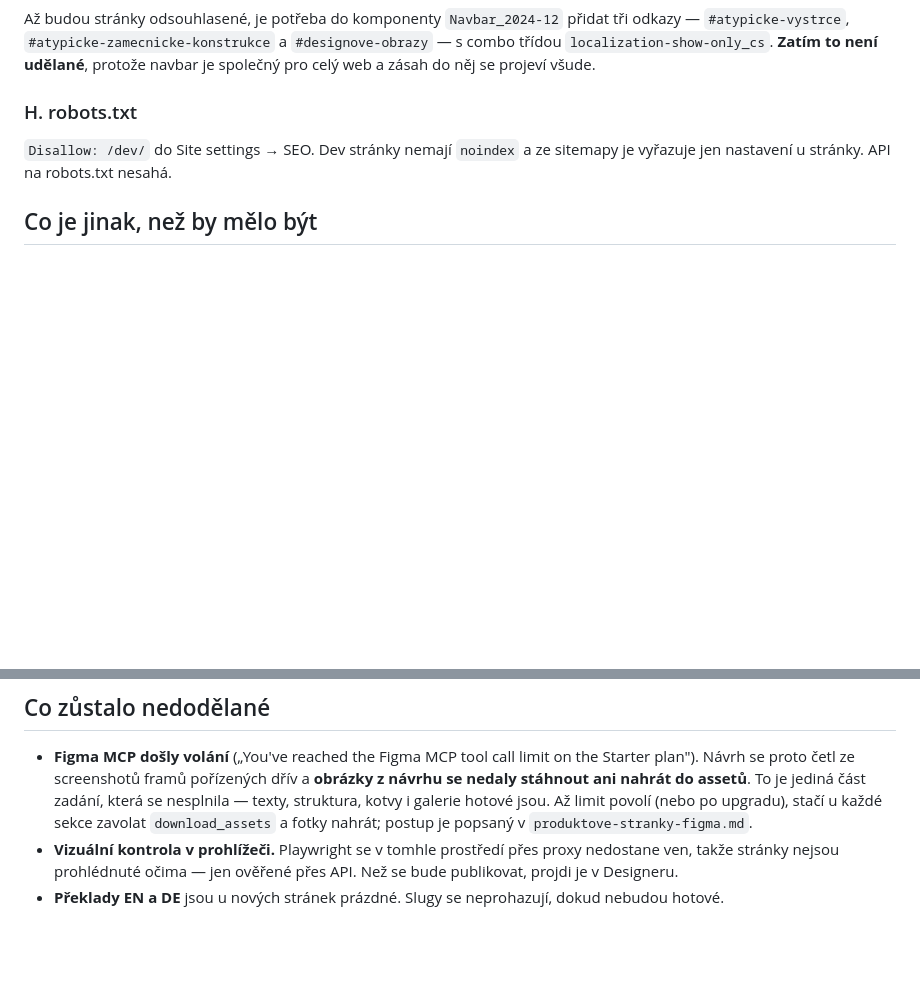
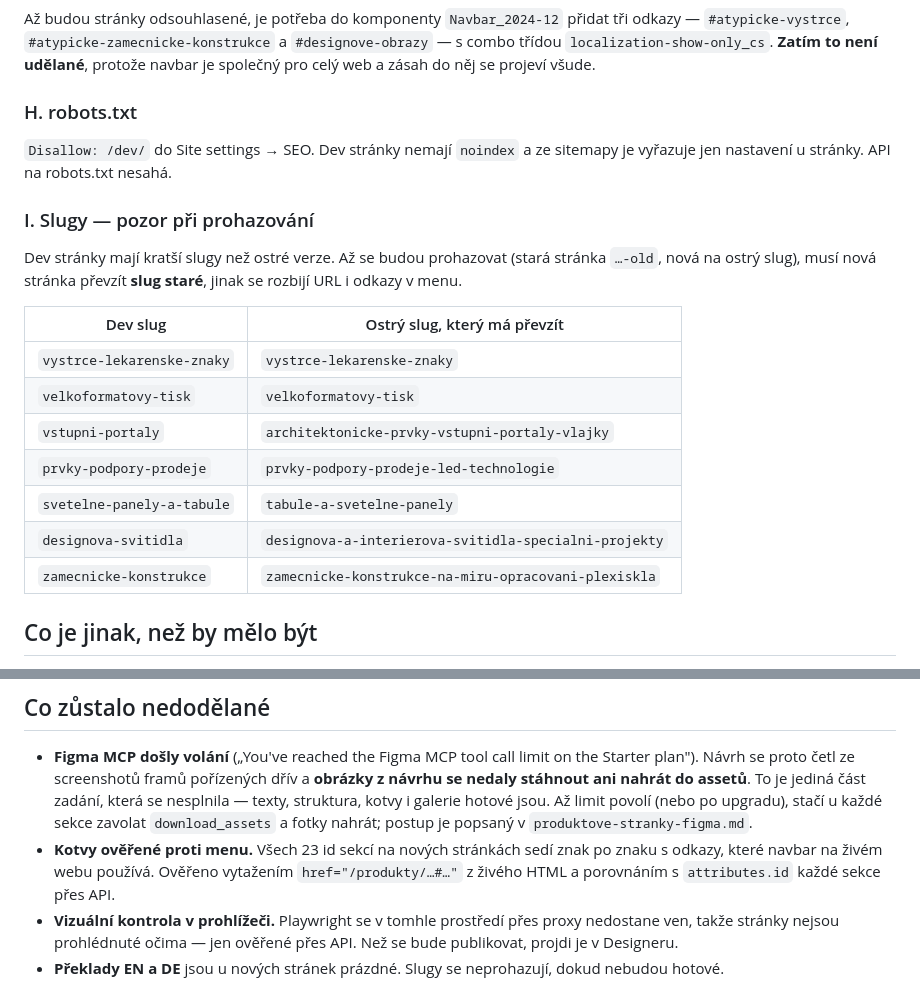
Before and after one commit to lukas-webkit-studio/eldr, a Markdown page: docs/produktove-stranky-stav.md, 2 parts joined by grey strips. Rendered like a GitHub page; blank space fills up the shorter version.

Commit message:
docs: mapování dev slugů na ostré a zápis ověření kotev
Dev stránky mají kratší slugy než ostré verze. Při prohazování musí nová
stránka převzít slug staré, jinak se rozbijí URL i odkazy v menu.

Zároveň zapsáno, že všech 23 id sekcí sedí s odkazy, které navbar na
živém webu používá.

Co-Authored-By: Claude Opus 5 <noreply@anthropic.com>
Claude-Session: https://claude.ai/code/session_01QwBc9aP25bzN4TazddV548

```diff
--- a/docs/produktove-stranky-stav.md
+++ b/docs/produktove-stranky-stav.md
@@ -162,6 +162,22 @@ a zásah do něj se projeví všude.
 a ze sitemapy je vyřazuje jen nastavení u stránky. API na robots.txt
 nesahá.
 
+### I. Slugy — pozor při prohazování
+
+Dev stránky mají kratší slugy než ostré verze. Až se budou prohazovat
+(stará stránka `…-old`, nová na ostrý slug), musí nová stránka převzít
+**slug staré**, jinak se rozbijí URL i odkazy v menu.
+
+| Dev slug | Ostrý slug, který má převzít |
+|---|---|
+| `vystrce-lekarenske-znaky` | `vystrce-lekarenske-znaky` |
+| `velkoformatovy-tisk` | `velkoformatovy-tisk` |
+| `vstupni-portaly` | `architektonicke-prvky-vstupni-portaly-vlajky` |
+| `prvky-podpory-prodeje` | `prvky-podpory-prodeje-led-technologie` |
+| `svetelne-panely-a-tabule` | `tabule-a-svetelne-panely` |
+| `designova-svitidla` | `designova-a-interierova-svitidla-specialni-projekty` |
+| `zamecnicke-konstrukce` | `zamecnicke-konstrukce-na-miru-opracovani-plexiskla` |
+
 ## Co je jinak, než by mělo být
 
 - **Sedmá sekce Designových svítidel** („Reklama z cortenového plechu")
@@ -218,6 +234,10 @@ nesahá.
   struktura, kotvy i galerie hotové jsou. Až limit povolí (nebo po
   upgradu), stačí u každé sekce zavolat `download_assets` a fotky
   nahrát; postup je popsaný v `produktove-stranky-figma.md`.
+- **Kotvy ověřené proti menu.** Všech 23 id sekcí na nových stránkách
+  sedí znak po znaku s odkazy, které navbar na živém webu používá.
+  Ověřeno vytažením `href="/produkty/…#…"` z živého HTML a porovnáním
+  s `attributes.id` každé sekce přes API.
 - **Vizuální kontrola v prohlížeči.** Playwright se v tomhle prostředí
   přes proxy nedostane ven, takže stránky nejsou prohlédnuté očima —
   jen ověřené přes API. Než se bude publikovat, projdi je v Designeru.
```
